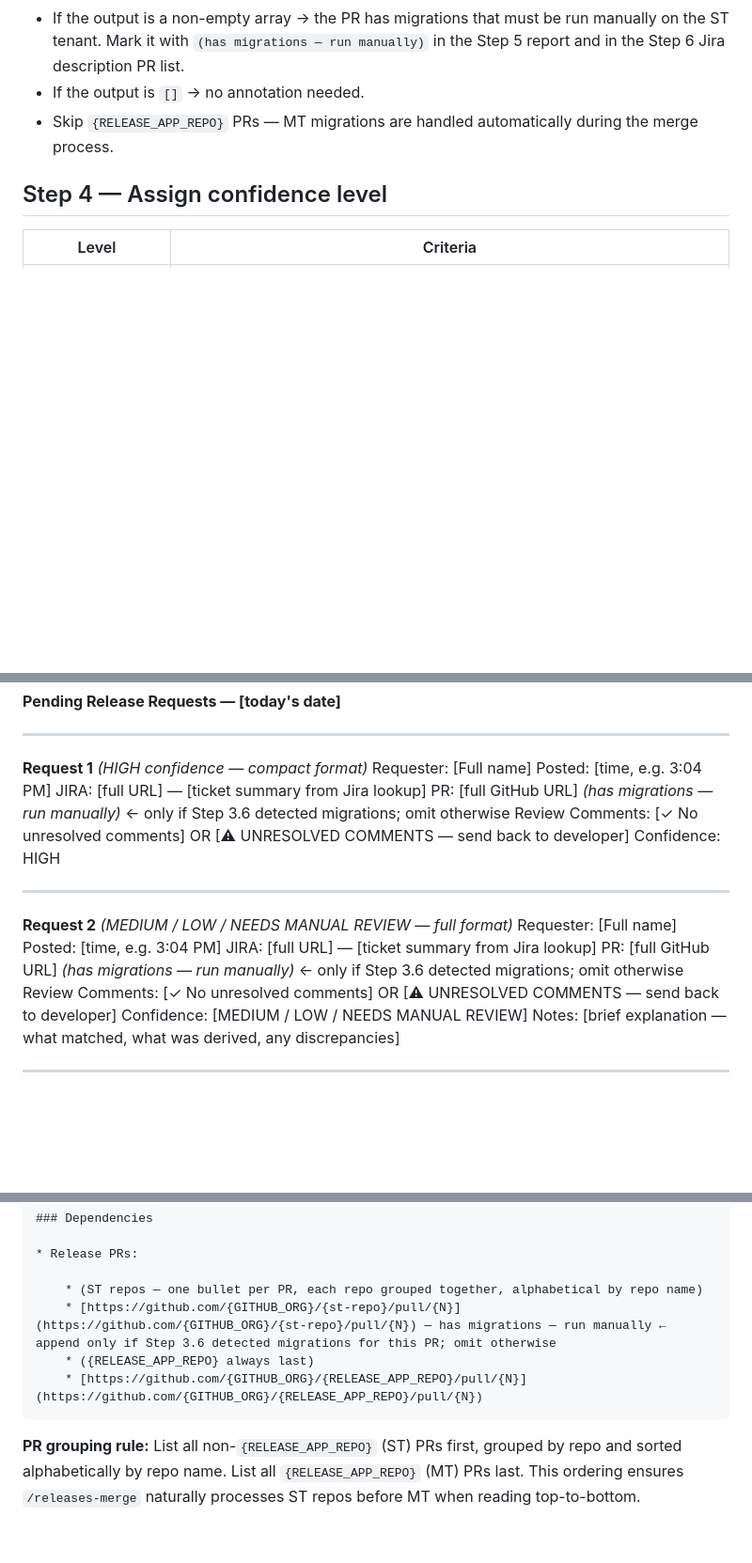
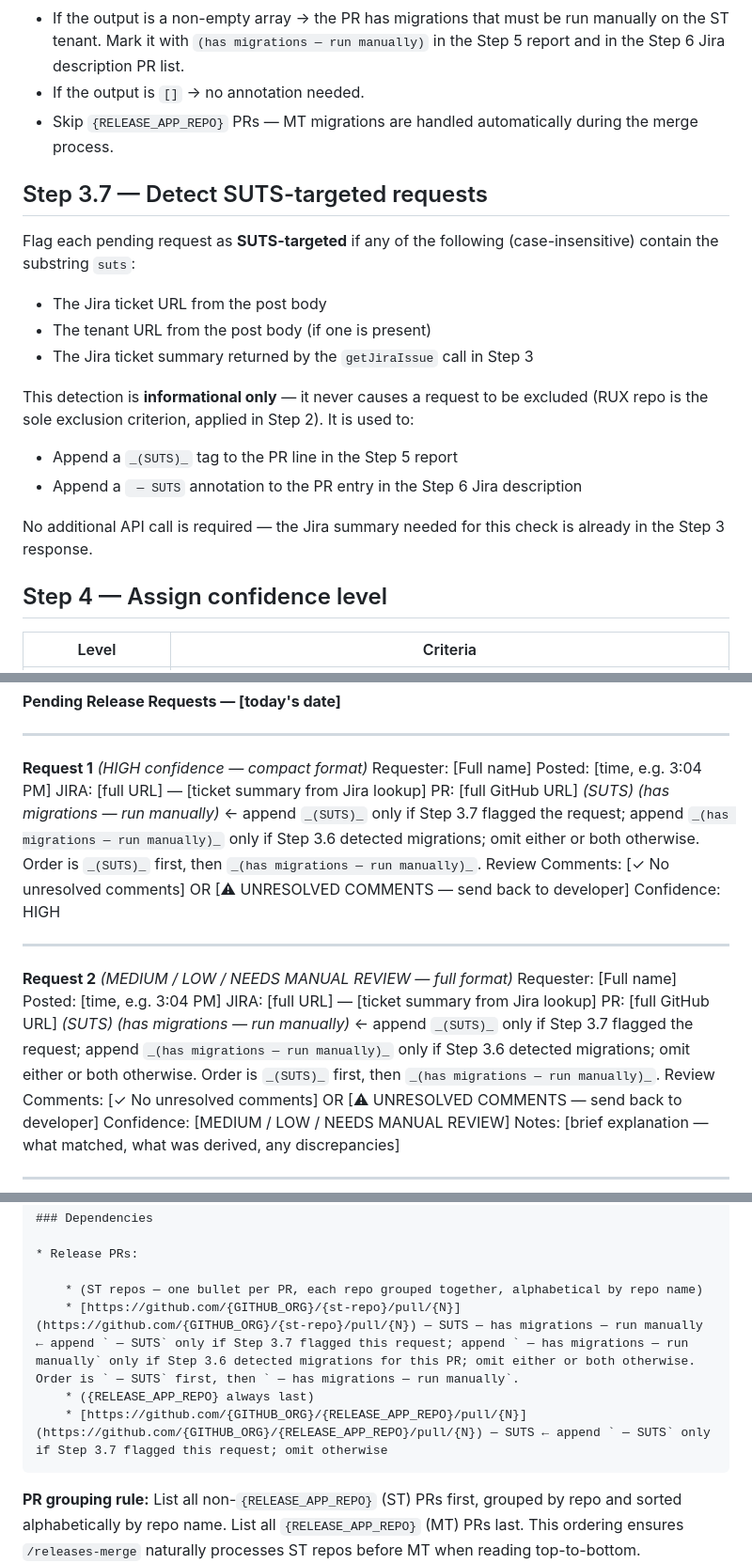
Before and after one commit to allenmanning87/qa-command-center, a Markdown page: .claude/commands/releases-triage.md, 3 parts joined by grey strips. Shown at 94% size. Rendered like a GitHub page; blank space fills up the shorter version.

Commit message:
fix: /releases-triage drops blanket SUTS exclusion, labels SUTS PRs instead
Previously, any request whose Jira URL or tenant URL contained "suts" was
auto-excluded from the daily MT release triage. That over-filtered legitimate
MRNexus and ST-repo PRs motivated by SUTS-tenant tickets.

Now:
- RUX repo remains the sole exclusion criterion (Step 2).
- New Step 3.7 flags SUTS-targeted requests using data already fetched in
  Step 3 (no extra API call).
- Step 5 report appends a _(SUTS)_ tag to the PR line when flagged.
- Step 6 Jira description appends " — SUTS" to the PR entry when flagged,
  parallel to the existing " — has migrations — run manually" annotation.

Co-Authored-By: Claude Opus 4.7 (1M context) <noreply@anthropic.com>

````diff
--- a/.claude/commands/releases-triage.md
+++ b/.claude/commands/releases-triage.md
@@ -180,6 +183,19 @@ Replace `REPO` and `N` with the repo name and PR number.
 - If the output is `[]` → no annotation needed.
 - Skip `{RELEASE_APP_REPO}` PRs — MT migrations are handled automatically during the merge process.
 
+## Step 3.7 — Detect SUTS-targeted requests
+
+Flag each pending request as **SUTS-targeted** if any of the following (case-insensitive) contain the substring `suts`:
+- The Jira ticket URL from the post body
+- The tenant URL from the post body (if one is present)
+- The Jira ticket summary returned by the `getJiraIssue` call in Step 3
+
+This detection is **informational only** — it never causes a request to be excluded (RUX repo is the sole exclusion criterion, applied in Step 2). It is used to:
+- Append a `_(SUTS)_` tag to the PR line in the Step 5 report
+- Append a ` — SUTS` annotation to the PR entry in the Step 6 Jira description
+
+No additional API call is required — the Jira summary needed for this check is already in the Step 3 response.
+
 ## Step 4 — Assign confidence level
 
 | Level | Criteria |
@@ -203,7 +219,7 @@ Present results clearly, one block per pending request, in chronological order (
 Requester: [Full name]
 Posted: [time, e.g. 3:04 PM]
 JIRA: [full URL] — [ticket summary from Jira lookup]
-PR: [full GitHub URL] _(has migrations — run manually)_ ← only if Step 3.6 detected migrations; omit otherwise
+PR: [full GitHub URL] _(SUTS)_ _(has migrations — run manually)_ ← append `_(SUTS)_` only if Step 3.7 flagged the request; append `_(has migrations — run manually)_` only if Step 3.6 detected migrations; omit either or both otherwise. Order is `_(SUTS)_` first, then `_(has migrations — run manually)_`.
 Review Comments: [✓ No unresolved comments] OR [⚠ UNRESOLVED COMMENTS — send back to developer]
 Confidence: HIGH
 
@@ -213,7 +229,7 @@ Confidence: HIGH
 Requester: [Full name]
 Posted: [time, e.g. 3:04 PM]
 JIRA: [full URL] — [ticket summary from Jira lookup]
-PR: [full GitHub URL] _(has migrations — run manually)_ ← only if Step 3.6 detected migrations; omit otherwise
+PR: [full GitHub URL] _(SUTS)_ _(has migrations — run manually)_ ← append `_(SUTS)_` only if Step 3.7 flagged the request; append `_(has migrations — run manually)_` only if Step 3.6 detected migrations; omit either or both otherwise. Order is `_(SUTS)_` first, then `_(has migrations — run manually)_`.
 Review Comments: [✓ No unresolved comments] OR [⚠ UNRESOLVED COMMENTS — send back to developer]
 Confidence: [MEDIUM / LOW / NEEDS MANUAL REVIEW]
 Notes: [brief explanation — what matched, what was derived, any discrepancies]
@@ -336,9 +352,9 @@ Covers all components and features included in today's release. See dependencies
 * Release PRs:
 
     * (ST repos — one bullet per PR, each repo grouped together, alphabetical by repo name)
-    * [https://github.com/{GITHUB_ORG}/{st-repo}/pull/{N}](https://github.com/{GITHUB_ORG}/{st-repo}/pull/{N}) — has migrations — run manually ← append only if Step 3.6 detected migrations for this PR; omit otherwise
+    * [https://github.com/{GITHUB_ORG}/{st-repo}/pull/{N}](https://github.com/{GITHUB_ORG}/{st-repo}/pull/{N}) — SUTS — has migrations — run manually ← append ` — SUTS` only if Step 3.7 flagged this request; append ` — has migrations — run manually` only if Step 3.6 detected migrations for this PR; omit either or both otherwise. Order is ` — SUTS` first, then ` — has migrations — run manually`.
     * ({RELEASE_APP_REPO} always last)
-    * [https://github.com/{GITHUB_ORG}/{RELEASE_APP_REPO}/pull/{N}](https://github.com/{GITHUB_ORG}/{RELEASE_APP_REPO}/pull/{N})
+    * [https://github.com/{GITHUB_ORG}/{RELEASE_APP_REPO}/pull/{N}](https://github.com/{GITHUB_ORG}/{RELEASE_APP_REPO}/pull/{N}) — SUTS ← append ` — SUTS` only if Step 3.7 flagged this request; omit otherwise
 ```
 
 **PR grouping rule:** List all non-`{RELEASE_APP_REPO}` (ST) PRs first, grouped by repo and sorted alphabetically by repo name. List all `{RELEASE_APP_REPO}` (MT) PRs last. This ordering ensures `/releases-merge` naturally processes ST repos before MT when reading top-to-bottom.
````
Also changed, not shown: other parts of .claude/commands/releases-triage.md (+5 -2 lines).
